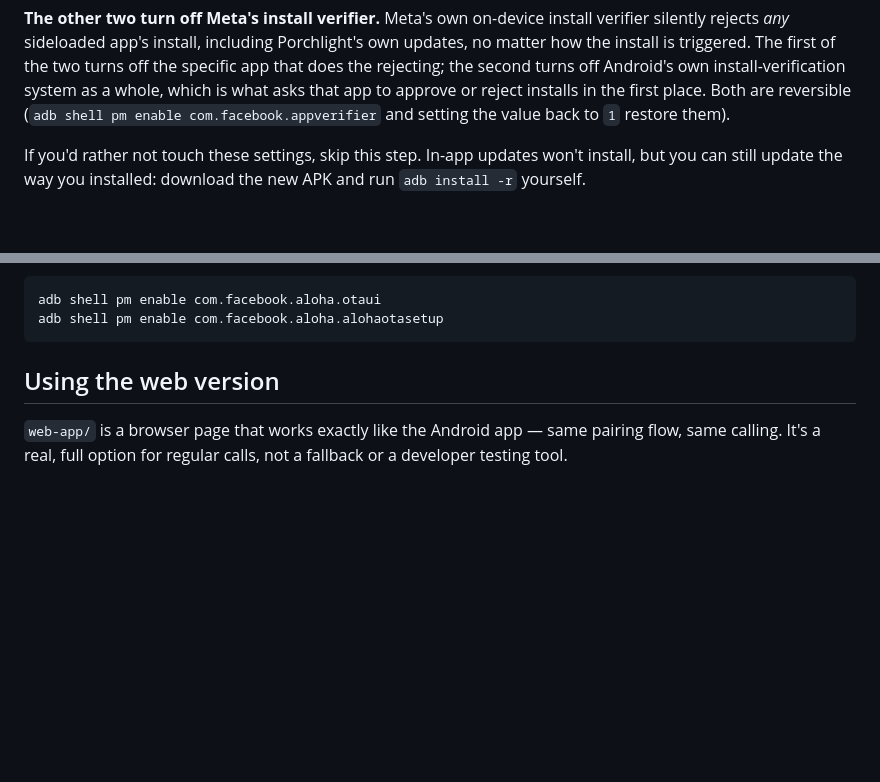
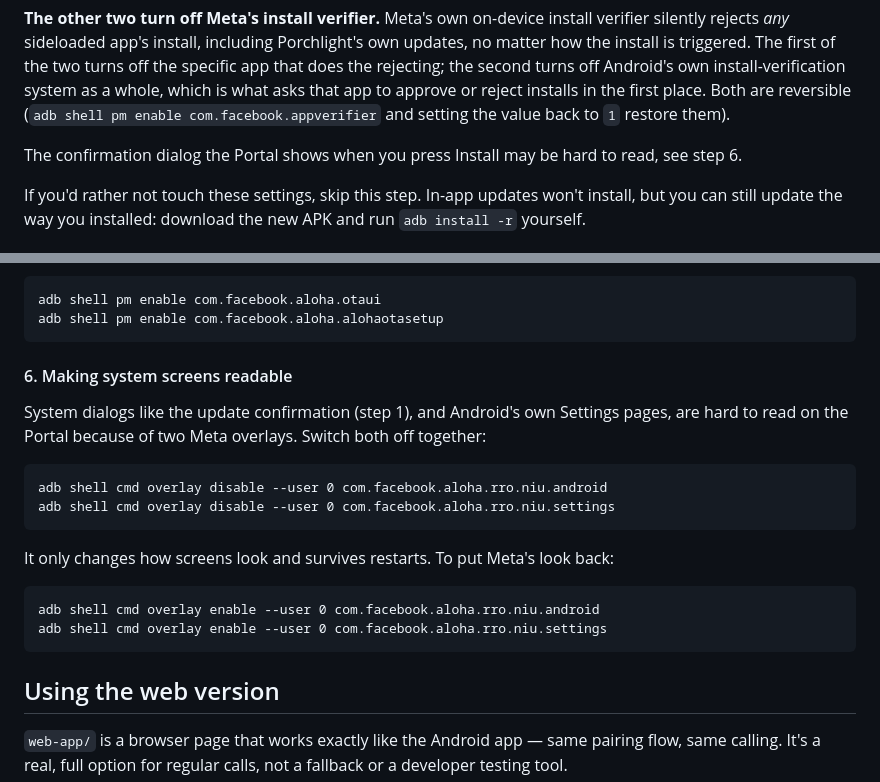
Before and after one commit to marcuscramer/porchlight, a Markdown page: README.md, 2 parts joined by grey strips. GitHub-like rendering; blank space fills up the shorter version.

Commit message:
readme: add step 6, making system screens readable (disable the Meta overlays)
Co-Authored-By: Claude Sonnet 5.5 <noreply@anthropic.com>

````diff
--- a/README.md
+++ b/README.md
@@ -111,6 +111,8 @@ turns off Android's own install-verification system as a whole, which is what
 asks that app to approve or reject installs in the first place. Both are
 reversible (`adb shell pm enable com.facebook.appverifier` and setting the
 value back to `1` restore them).
+
+The confirmation dialog the Portal shows when you press Install may be hard to read, see step 6.
 
 If you'd rather not touch these settings, skip this step. In-app updates won't
 install, but you can still update the way you installed: download the new APK
@@ -228,6 +230,23 @@ on a Portal that does more than make calls. To get updates back:
 ```
 adb shell pm enable com.facebook.aloha.otaui
 adb shell pm enable com.facebook.aloha.alohaotasetup
+```
+
+#### 6. Making system screens readable
+
+System dialogs like the update confirmation (step 1), and Android's own Settings pages, are hard to read on the
+Portal because of two Meta overlays. Switch both off together:
+
+```
+adb shell cmd overlay disable --user 0 com.facebook.aloha.rro.niu.android
+adb shell cmd overlay disable --user 0 com.facebook.aloha.rro.niu.settings
+```
+
+It only changes how screens look and survives restarts. To put Meta's look back:
+
+```
+adb shell cmd overlay enable --user 0 com.facebook.aloha.rro.niu.android
+adb shell cmd overlay enable --user 0 com.facebook.aloha.rro.niu.settings
 ```
 
 ## Using the web version
````
